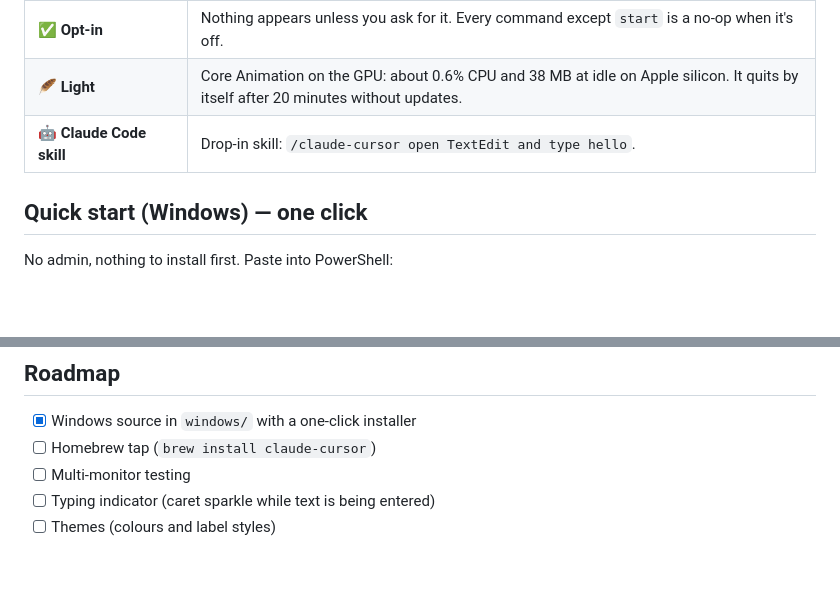
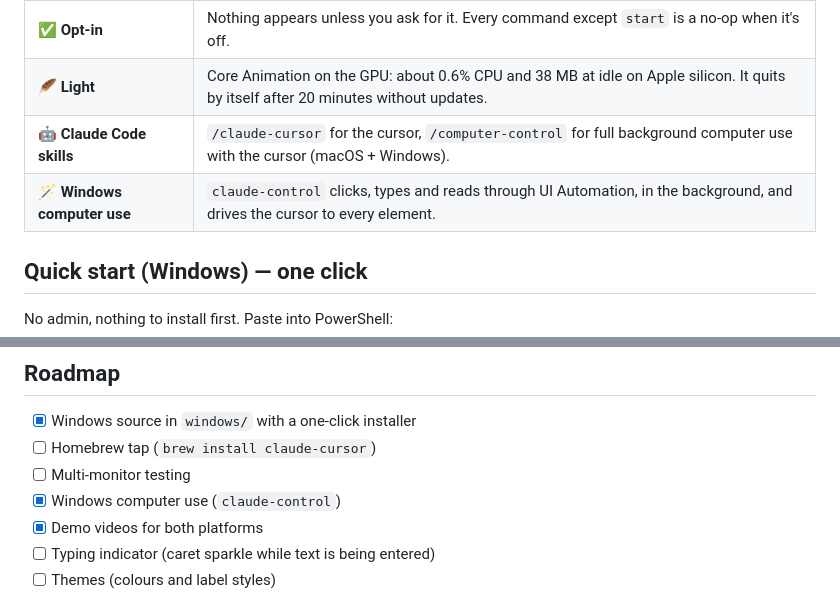
Before and after one commit to KanishkThakar/claude-cursor, a Markdown page: README.md, 2 parts joined by grey strips. Drawn GitHub-style; blank space fills up the shorter version.

```diff
--- a/README.md
+++ b/README.md
@@ -40,7 +49,8 @@ Claude Cursor fixes the second problem without causing the first. Claude acts th
 | 🏷️ **Narrates** | The label shows what Claude is doing: `Claude · typing`, `Claude · reading`… It flips to stay inside the window at the edges. |
 | ✅ **Opt-in** | Nothing appears unless you ask for it. Every command except `start` is a no-op when it's off. |
 | 🪶 **Light** | Core Animation on the GPU: about 0.6% CPU and 38 MB at idle on Apple silicon. It quits by itself after 20 minutes without updates. |
-| 🤖 **Claude Code skill** | Drop-in skill: `/claude-cursor open TextEdit and type hello`. |
+| 🤖 **Claude Code skills** | `/claude-cursor` for the cursor, `/computer-control` for full background computer use with the cursor (macOS + Windows). |
+| 🪄 **Windows computer use** | `claude-control` clicks, types and reads through UI Automation, in the background, and drives the cursor to every element. |
 
 ## Quick start (Windows) — one click
 
@@ -154,6 +188,8 @@ The real clicks and typing still go through your background computer-use control
 - [x] Windows source in `windows/` with a one-click installer
 - [ ] Homebrew tap (`brew install claude-cursor`)
 - [ ] Multi-monitor testing
+- [x] Windows computer use (`claude-control`)
+- [x] Demo videos for both platforms
 - [ ] Typing indicator (caret sparkle while text is being entered)
 - [ ] Themes (colours and label styles)
 
```
Also changed, not shown: other parts of README.md (+34 -1 lines), CHANGELOG.md (+6 -0 lines), windows/README.md (+15 -1 lines), docs/demo-windows.gif (added), 4 other files.
